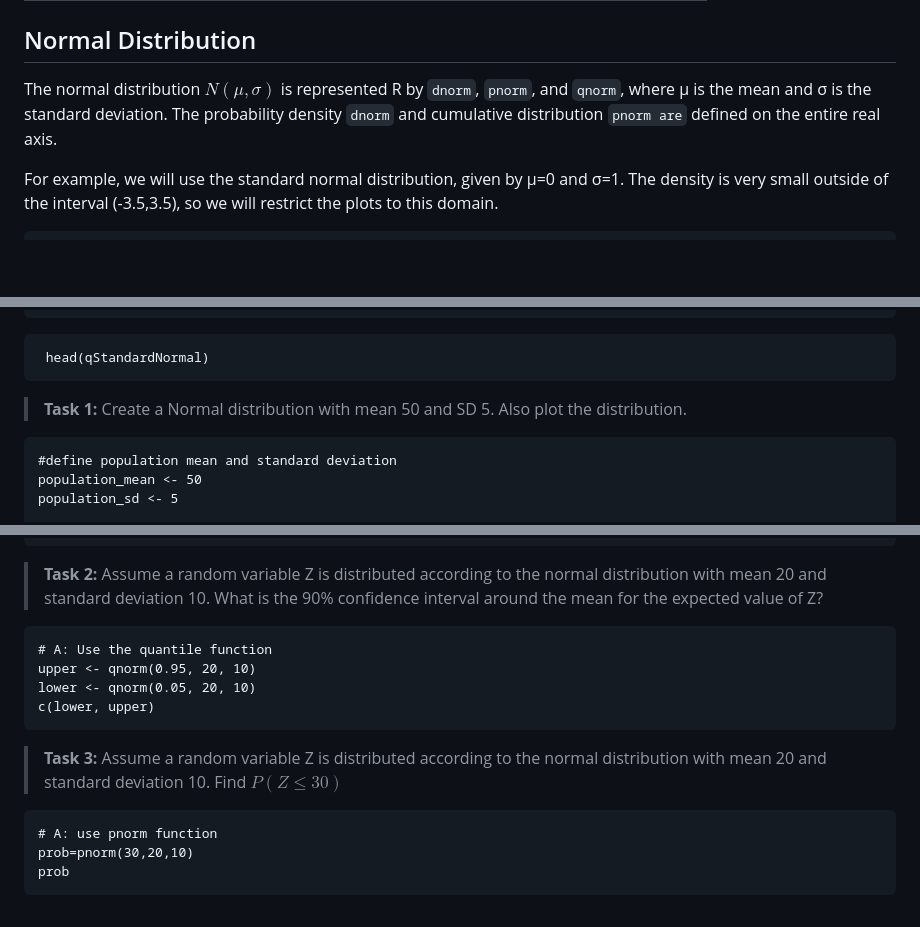
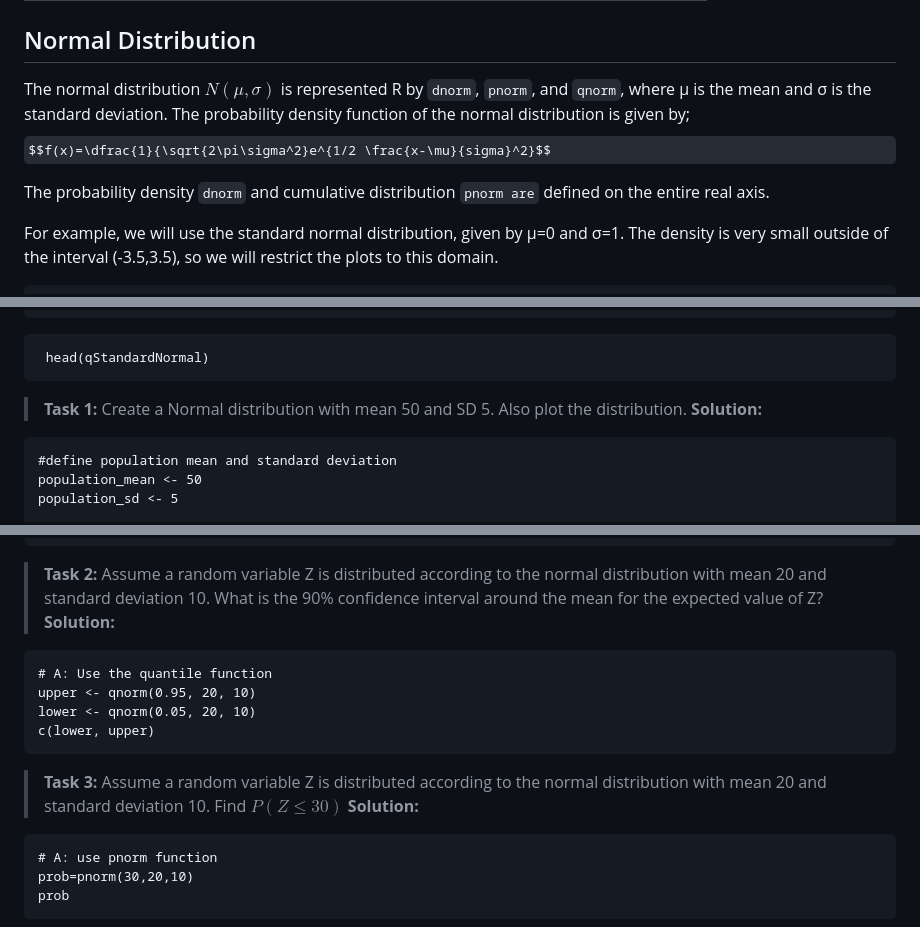
Before and after one commit to sijuswamy/Data-Analytics-using-R, a Markdown page: Basic Probability distributions.md, 3 parts joined by grey strips. GitHub-like rendering; some formulas as TeX source; blank space fills up the shorter version.

````diff
--- a/Basic Probability distributions.md
+++ b/Basic Probability distributions.md
@@ -18,7 +18,10 @@ In the following, we will demonstrate usage for the density, disribution and qua
 
 ## Normal Distribution
 The normal distribution $N(\mu,\sigma)$ is represented R by `dnorm`, `pnorm`, and `qnorm`, where μ
- is the mean and σ  is the standard deviation. The probability density `dnorm` and cumulative distribution `pnorm are` defined on the entire real axis.
+ is the mean and σ  is the standard deviation. The probability density function of the normal distribution is given by;
+ $$f(x)=\dfrac{1}{\sqrt{2\pi\sigma^2}e^{1/2 \frac{x-\mu}{sigma}^2}$$
+
+ The probability density `dnorm` and cumulative distribution `pnorm are` defined on the entire real axis.
 
 For example, we will use the standard normal distribution, given by μ=0  and σ=1. The density is very small outside of the interval (-3.5,3.5), so we will restrict the plots to this domain.
 
@@ -49,6 +52,7 @@ plot(dStandardNormal$Z,dStandardNormal$Distribution, type = "l", lwd = 2, axes =
 ```
 
 >**Task 1:** Create a Normal distribution with mean 50 and SD 5. Also plot the distribution.
+**Solution:**
 
 ```
 #define population mean and standard deviation
@@ -87,6 +91,7 @@ prob
 ```
 
 >**Task 2:** Assume a random variable Z is distributed according to the normal distribution with mean 20 and standard deviation 10. What is the 90% confidence interval around the mean for the expected value of Z?
+**Solution:**
 
 ```
 # A: Use the quantile function
@@ -96,6 +101,7 @@ c(lower, upper)
 ```
 
 >**Task 3:** Assume a random variable Z is distributed according to the normal distribution with mean 20 and standard deviation 10. Find $P(Z\leq 30)$
+**Solution:**
 
 ```
 # A: use pnorm function
````
Also changed, not shown: other parts of Basic Probability distributions.md (+1 -0 lines).
